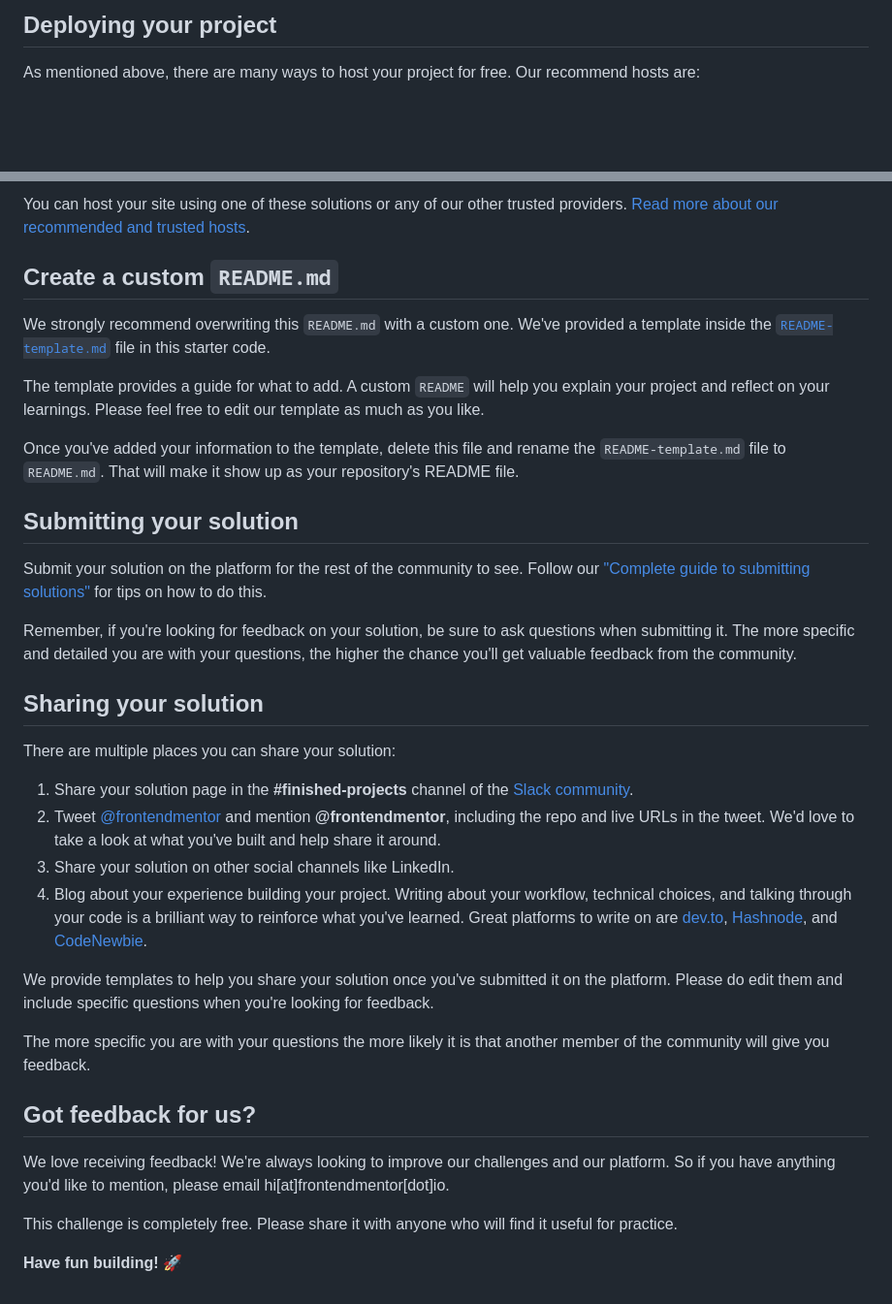
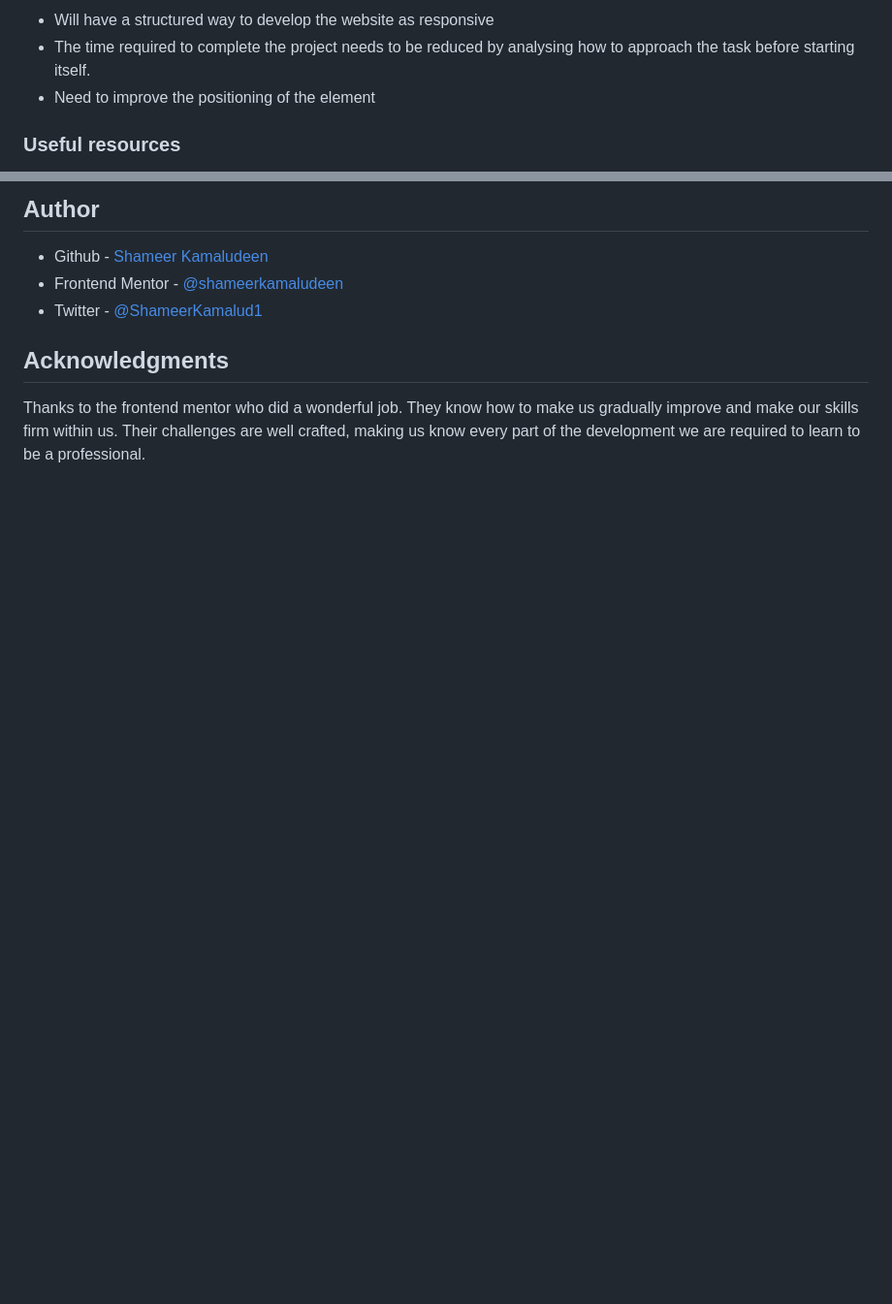
Before and after one commit to shameerkamaludeen/blogr-landing-page, a Markdown page: README.md, 2 parts joined by grey strips. Shown: that part at 97% size. Drawn GitHub-style; blank space fills up the shorter version.

```diff
--- a/README.md
+++ b/README.md
@@ -48,5 +53,7 @@ Feel free to use any workflow that you feel comfortable with. Below is a suggest
 
-## Deploying your project
+- Will have a structured way to develop the website as responsive
+- The time required to complete the project needs to be reduced by analysing how to approach the task before starting itself.
+- Need to improve the positioning of the element
 
-As mentioned above, there are many ways to host your project for free. Our recommend hosts are:
+### Useful resources
 
@@ -56,37 +64,10 @@ As mentioned above, there are many ways to host your project for free. Our recom
 
-You can host your site using one of these solutions or any of our other trusted providers. [Read more about our recommended and trusted hosts](https://medium.com/frontend-mentor/frontend-mentor-trusted-hosting-providers-bf000dfebe).
+## Author
 
-## Create a custom `README.md`
+- Github - [Shameer Kamaludeen](https://github.com/shameerkamaludeen)
+- Frontend Mentor - [@shameerkamaludeen](https://www.frontendmentor.io/profile/shameerkamaludeen)
+- Twitter - [@ShameerKamalud1](https://twitter.com/ShameerKamalud1)
 
-We strongly recommend overwriting this `README.md` with a custom one. We've provided a template inside the [`README-template.md`](./README-template.md) file in this starter code.
+## Acknowledgments
 
-The template provides a guide for what to add. A custom `README` will help you explain your project and reflect on your learnings. Please feel free to edit our template as much as you like.
-
-Once you've added your information to the template, delete this file and rename the `README-template.md` file to `README.md`. That will make it show up as your repository's README file.
-
-## Submitting your solution
-
-Submit your solution on the platform for the rest of the community to see. Follow our ["Complete guide to submitting solutions"](https://medium.com/frontend-mentor/a-complete-guide-to-submitting-solutions-on-frontend-mentor-ac6384162248) for tips on how to do this.
-
-Remember, if you're looking for feedback on your solution, be sure to ask questions when submitting it. The more specific and detailed you are with your questions, the higher the chance you'll get valuable feedback from the community.
-
-## Sharing your solution
-
-There are multiple places you can share your solution:
-
-1. Share your solution page in the **#finished-projects** channel of the [Slack community](https://www.frontendmentor.io/slack).
-2. Tweet [@frontendmentor](https://twitter.com/frontendmentor) and mention **@frontendmentor**, including the repo and live URLs in the tweet. We'd love to take a look at what you've built and help share it around.
-3. Share your solution on other social channels like LinkedIn.
-4. Blog about your experience building your project. Writing about your workflow, technical choices, and talking through your code is a brilliant way to reinforce what you've learned. Great platforms to write on are [dev.to](https://dev.to/), [Hashnode](https://hashnode.com/), and [CodeNewbie](https://community.codenewbie.org/).
-
-We provide templates to help you share your solution once you've submitted it on the platform. Please do edit them and include specific questions when you're looking for feedback.
-
-The more specific you are with your questions the more likely it is that another member of the community will give you feedback.
-
-## Got feedback for us?
-
-We love receiving feedback! We're always looking to improve our challenges and our platform. So if you have anything you'd like to mention, please email hi[at]frontendmentor[dot]io.
-
-This challenge is completely free. Please share it with anyone who will find it useful for practice.
-
-**Have fun building!** 🚀
+Thanks to the frontend mentor who did a wonderful job. They know how to make us gradually improve and make our skills firm within us. Their challenges are well crafted, making us know every part of the development we are required to learn to be a professional.
```
Also changed, not shown: other parts of README.md (+36 -30 lines), README-template.md (deleted, +0 -111 lines), screenshot.png (added).
